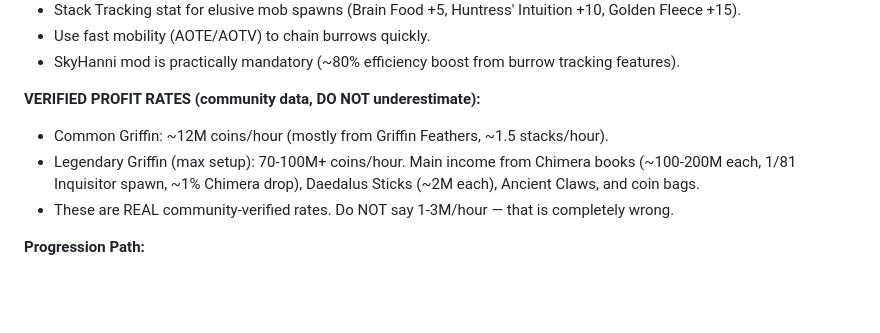
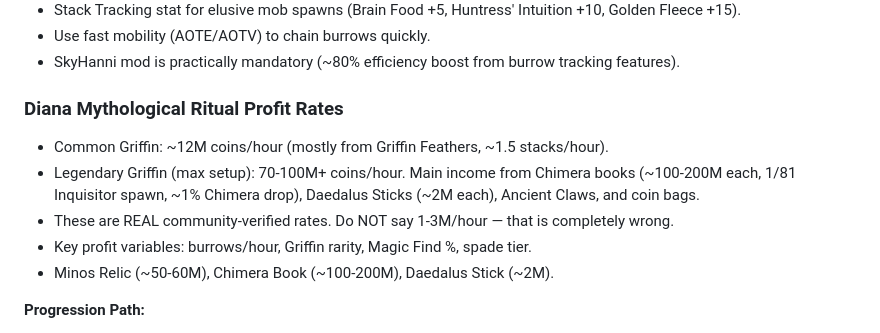
Before and after one commit to Msstarke/hypixel-skyblock-ai-bot, a Markdown page: knowledge/events.md, the part around the change. Rendered like a GitHub page; blank space fills up the shorter version.

Commit message:
Add Diana profit bypass + fix KB section scoring for profit data
- Direct code bypass for Diana profit questions (no AI hallucination)
- Made profit rates a separate heading so KB section scorer picks it up
- Added profit-related keywords to events.md routing

Co-Authored-By: Claude Opus 4.6 <noreply@anthropic.com>

```diff
--- a/knowledge/events.md
+++ b/knowledge/events.md
@@ -271,10 +271,12 @@ There are 12 months: Early Spring, Spring, Late Spring, Early Summer, Summer, La
 - Use fast mobility (AOTE/AOTV) to chain burrows quickly.
 - SkyHanni mod is practically mandatory (~80% efficiency boost from burrow tracking features).
 
-**VERIFIED PROFIT RATES (community data, DO NOT underestimate):**
+### Diana Mythological Ritual Profit Rates
 - Common Griffin: ~12M coins/hour (mostly from Griffin Feathers, ~1.5 stacks/hour).
 - Legendary Griffin (max setup): 70-100M+ coins/hour. Main income from Chimera books (~100-200M each, 1/81 Inquisitor spawn, ~1% Chimera drop), Daedalus Sticks (~2M each), Ancient Claws, and coin bags.
 - These are REAL community-verified rates. Do NOT say 1-3M/hour — that is completely wrong.
+- Key profit variables: burrows/hour, Griffin rarity, Magic Find %, spade tier.
+- Minos Relic (~50-60M), Chimera Book (~100-200M), Daedalus Stick (~2M).
 
 **Progression Path:**
 1. Start with Common Griffin + Ancestral Spade (very cheap entry, ~30k total).
```
